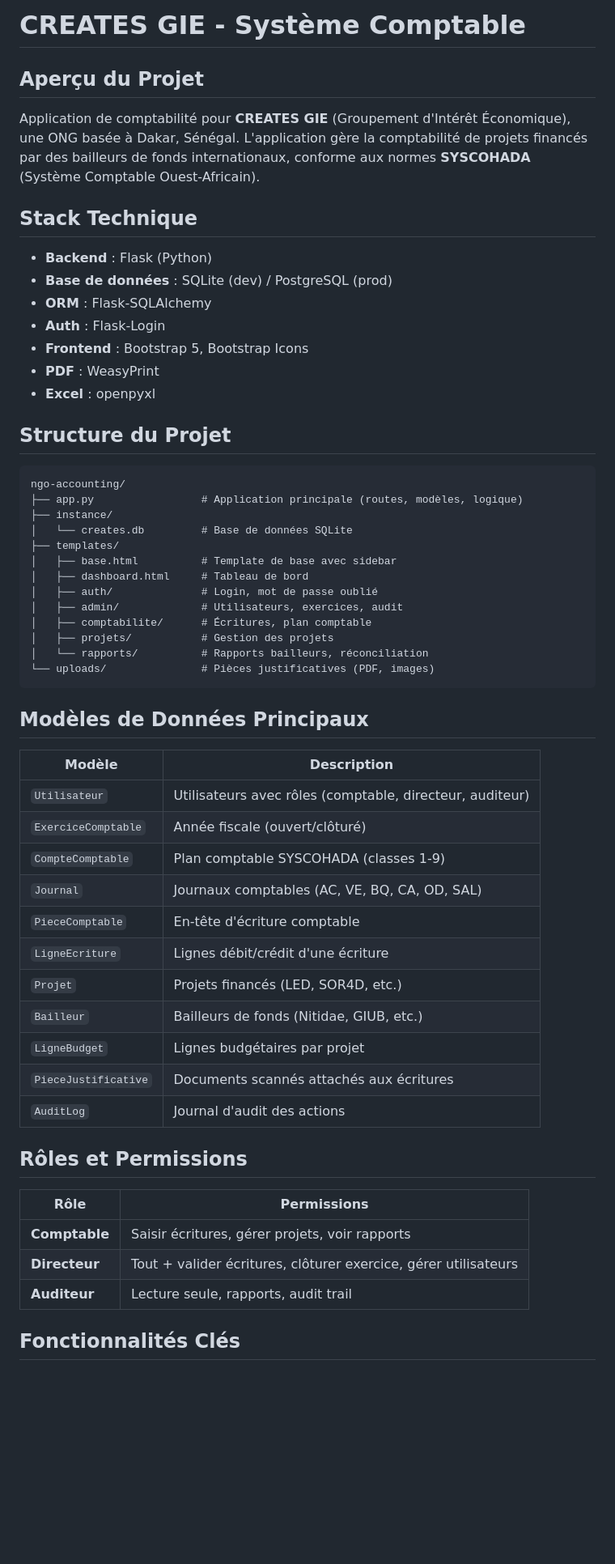
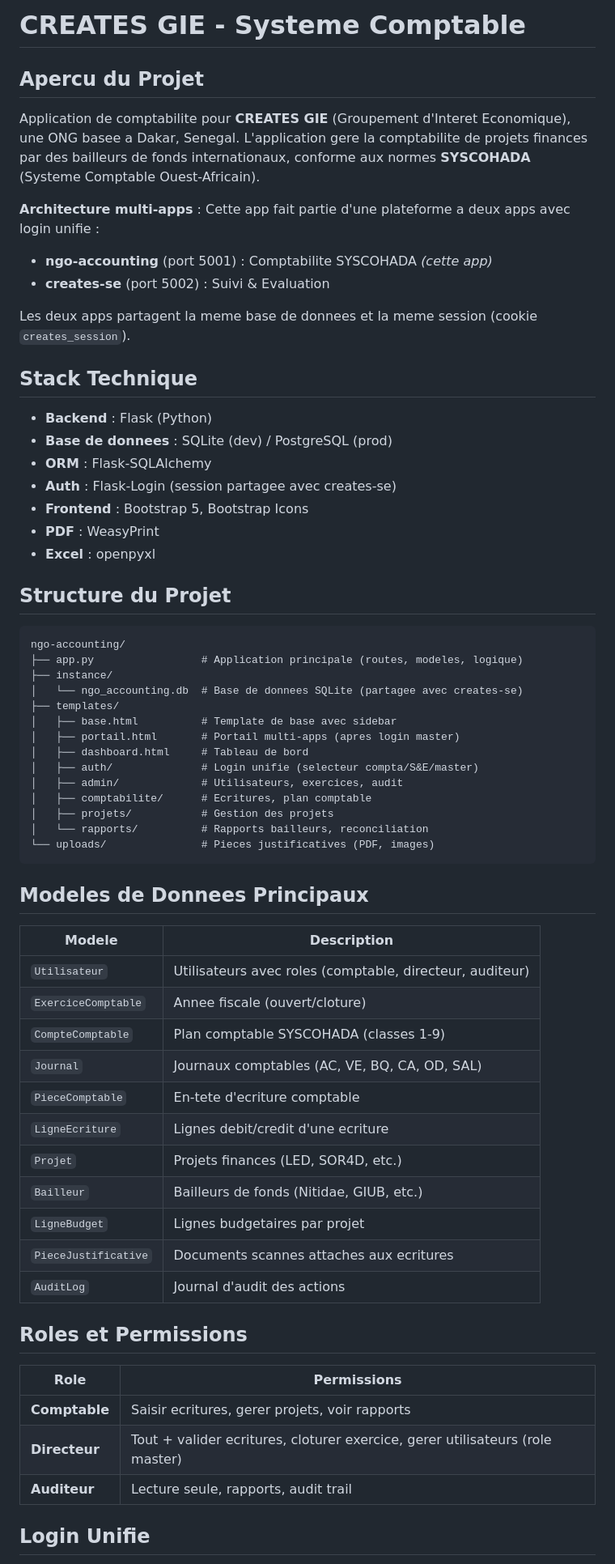
Before and after one commit to jobast/ngo-accounting, a Markdown page: CLAUDE.md, the part around one of its changes. Shown at 81% size. GitHub-like rendering; blank space fills up the shorter version.

````diff
--- a/CLAUDE.md
+++ b/CLAUDE.md
@@ -1,15 +1,21 @@
-# CREATES GIE - Système Comptable
+# CREATES GIE - Systeme Comptable
 
-## Aperçu du Projet
+## Apercu du Projet
 
-Application de comptabilité pour **CREATES GIE** (Groupement d'Intérêt Économique), une ONG basée à Dakar, Sénégal. L'application gère la comptabilité de projets financés par des bailleurs de fonds internationaux, conforme aux normes **SYSCOHADA** (Système Comptable Ouest-Africain).
+Application de comptabilite pour **CREATES GIE** (Groupement d'Interet Economique), une ONG basee a Dakar, Senegal. L'application gere la comptabilite de projets finances par des bailleurs de fonds internationaux, conforme aux normes **SYSCOHADA** (Systeme Comptable Ouest-Africain).
+
+**Architecture multi-apps** : Cette app fait partie d'une plateforme a deux apps avec login unifie :
+- **ngo-accounting** (port 5001) : Comptabilite SYSCOHADA *(cette app)*
+- **creates-se** (port 5002) : Suivi & Evaluation
+
+Les deux apps partagent la meme base de donnees et la meme session (cookie `creates_session`).
 
 ## Stack Technique
 
 - **Backend** : Flask (Python)
-- **Base de données** : SQLite (dev) / PostgreSQL (prod)
+- **Base de donnees** : SQLite (dev) / PostgreSQL (prod)
 - **ORM** : Flask-SQLAlchemy
-- **Auth** : Flask-Login
+- **Auth** : Flask-Login (session partagee avec creates-se)
 - **Frontend** : Bootstrap 5, Bootstrap Icons
 - **PDF** : WeasyPrint
 - **Excel** : openpyxl
@@ -18,43 +24,44 @@ Application de comptabilité pour **CREATES GIE** (Groupement d'Intérêt Écono
 
 ```
 ngo-accounting/
-├── app.py                 # Application principale (routes, modèles, logique)
+├── app.py                 # Application principale (routes, modeles, logique)
 ├── instance/
-│   └── creates.db         # Base de données SQLite
+│   └── ngo_accounting.db  # Base de donnees SQLite (partagee avec creates-se)
 ├── templates/
 │   ├── base.html          # Template de base avec sidebar
+│   ├── portail.html       # Portail multi-apps (apres login master)
 │   ├── dashboard.html     # Tableau de bord
-│   ├── auth/              # Login, mot de passe oublié
+│   ├── auth/              # Login unifie (selecteur compta/S&E/master)
 │   ├── admin/             # Utilisateurs, exercices, audit
-│   ├── comptabilite/      # Écritures, plan comptable
+│   ├── comptabilite/      # Ecritures, plan comptable
 │   ├── projets/           # Gestion des projets
-│   └── rapports/          # Rapports bailleurs, réconciliation
-└── uploads/               # Pièces justificatives (PDF, images)
+│   └── rapports/          # Rapports bailleurs, reconciliation
+└── uploads/               # Pieces justificatives (PDF, images)
 ```
 
-## Modèles de Données Principaux
+## Modeles de Donnees Principaux
 
-| Modèle | Description |
+| Modele | Description |
 |--------|-------------|
-| `Utilisateur` | Utilisateurs avec rôles (comptable, directeur, auditeur) |
-| `ExerciceComptable` | Année fiscale (ouvert/clôturé) |
+| `Utilisateur` | Utilisateurs avec roles (comptable, directeur, auditeur) |
+| `ExerciceComptable` | Annee fiscale (ouvert/cloture) |
 | `CompteComptable` | Plan comptable SYSCOHADA (classes 1-9) |
 | `Journal` | Journaux comptables (AC, VE, BQ, CA, OD, SAL) |
-| `PieceComptable` | En-tête d'écriture comptable |
-| `LigneEcriture` | Lignes débit/crédit d'une écriture |
-| `Projet` | Projets financés (LED, SOR4D, etc.) |
+| `PieceComptable` | En-tete d'ecriture comptable |
+| `LigneEcriture` | Lignes debit/credit d'une ecriture |
+| `Projet` | Projets finances (LED, SOR4D, etc.) |
 | `Bailleur` | Bailleurs de fonds (Nitidae, GIUB, etc.) |
-| `LigneBudget` | Lignes budgétaires par projet |
-| `PieceJustificative` | Documents scannés attachés aux écritures |
+| `LigneBudget` | Lignes budgetaires par projet |
+| `PieceJustificative` | Documents scannes attaches aux ecritures |
 | `AuditLog` | Journal d'audit des actions |
 
-## Rôles et Permissions
+## Roles et Permissions
 
-| Rôle | Permissions |
+| Role | Permissions |
 |------|-------------|
-| **Comptable** | Saisir écritures, gérer projets, voir rapports |
-| **Directeur** | Tout + valider écritures, clôturer exercice, gérer utilisateurs |
+| **Comptable** | Saisir ecritures, gerer projets, voir rapports |
+| **Directeur** | Tout + valider ecritures, cloturer exercice, gerer utilisateurs (role master) |
 | **Auditeur** | Lecture seule, rapports, audit trail |
 
-## Fonctionnalités Clés
+## Login Unifie
 
````
Also changed, not shown: other parts of CLAUDE.md (+42 -28 lines).
